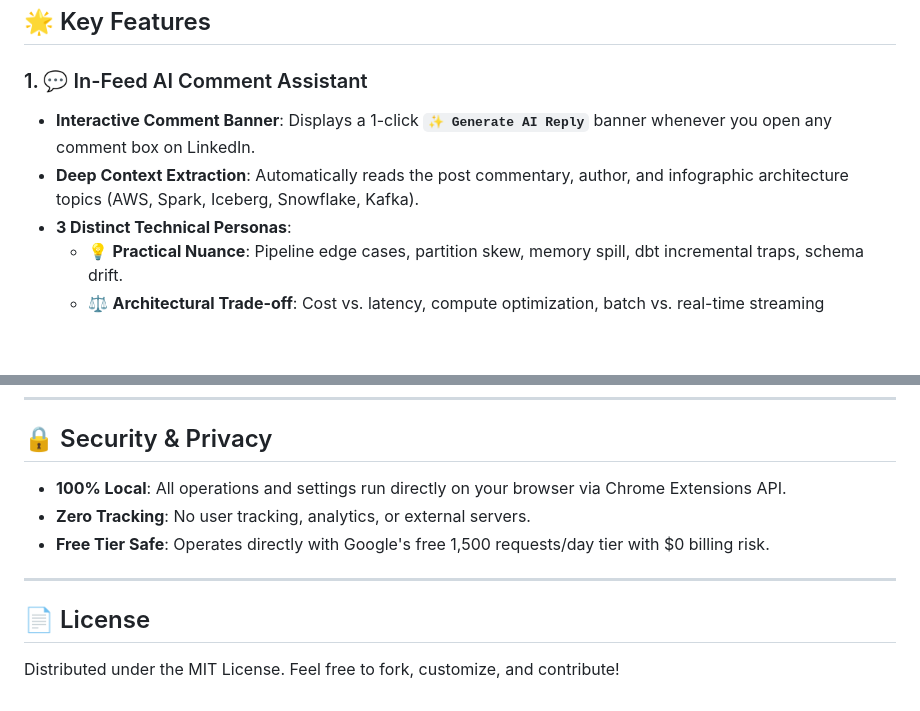
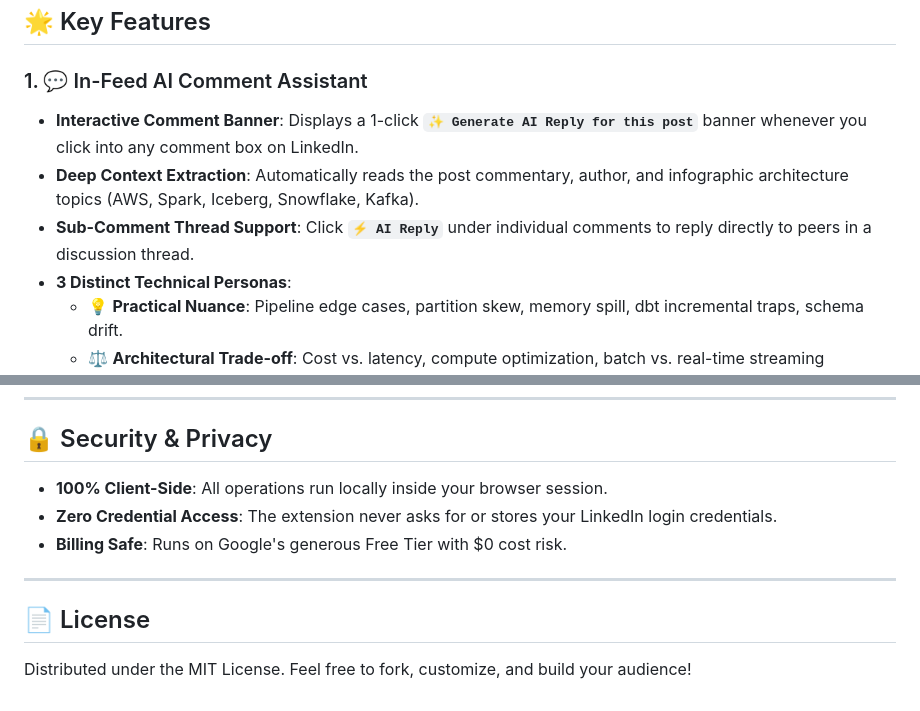
Before and after one commit to ketan-naik/linkedin_activity, a Markdown page: README.md, 2 parts joined by grey strips. GitHub-like rendering; blank space fills up the shorter version.

```diff
--- a/README.md
+++ b/README.md
@@ -11,8 +11,9 @@ A **100% free**, open-source Chrome extension and growth copilot built specifica
 ## 🌟 Key Features
 
 ### 1. 💬 In-Feed AI Comment Assistant
-- **Interactive Comment Banner**: Displays a 1-click **`✨ Generate AI Reply`** banner whenever you open any comment box on LinkedIn.
+- **Interactive Comment Banner**: Displays a 1-click **`✨ Generate AI Reply for this post`** banner whenever you click into any comment box on LinkedIn.
 - **Deep Context Extraction**: Automatically reads the post commentary, author, and infographic architecture topics (AWS, Spark, Iceberg, Snowflake, Kafka).
+- **Sub-Comment Thread Support**: Click **`⚡ AI Reply`** under individual comments to reply directly to peers in a discussion thread.
 - **3 Distinct Technical Personas**:
   - 💡 **Practical Nuance**: Pipeline edge cases, partition skew, memory spill, dbt incremental traps, schema drift.
   - ⚖️ **Architectural Trade-off**: Cost vs. latency, compute optimization, batch vs. real-time streaming tradeoffs.
@@ -62,12 +105,12 @@ git clone https://github.com/ketan-naik/linkedin_activity.git
 
 ## 🔒 Security & Privacy
 
-- **100% Local**: All operations and settings run directly on your browser via Chrome Extensions API.
-- **Zero Tracking**: No user tracking, analytics, or external servers.
-- **Free Tier Safe**: Operates directly with Google's free 1,500 requests/day tier with $0 billing risk.
+- **100% Client-Side**: All operations run locally inside your browser session.
+- **Zero Credential Access**: The extension never asks for or stores your LinkedIn login credentials.
+- **Billing Safe**: Runs on Google's generous Free Tier with $0 cost risk.
 
 ---
 
 ## 📄 License
 
-Distributed under the MIT License. Feel free to fork, customize, and contribute!
+Distributed under the MIT License. Feel free to fork, customize, and build your audience!
```
Also changed, not shown: other parts of README.md (+59 -17 lines).
